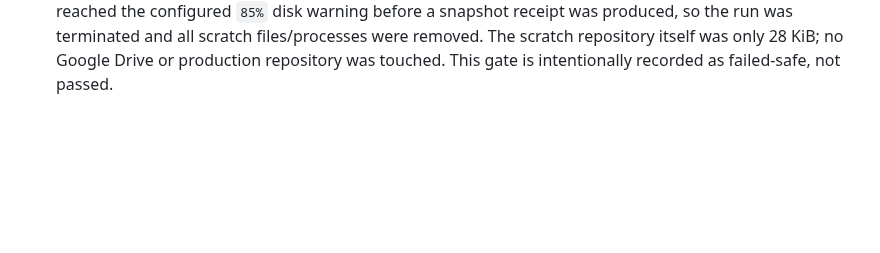
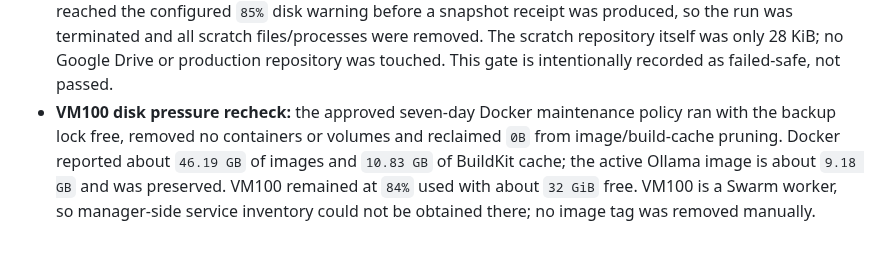
Before and after one commit to dungxbuif/Homelab, a Markdown page: docs/LOG.md, the part around the change. Rendered like a GitHub page; blank space fills up the shorter version.

Commit message:
docs: record VM100 disk maintenance audit

```diff
--- a/docs/LOG.md
+++ b/docs/LOG.md
@@ -1234,3 +1234,10 @@ timestamp: 2026-07-03T15:14:00Z
   scratch files/processes were removed. The scratch repository itself was only
   28 KiB; no Google Drive or production repository was touched. This gate is
   intentionally recorded as failed-safe, not passed.
+- **VM100 disk pressure recheck:** the approved seven-day Docker maintenance
+  policy ran with the backup lock free, removed no containers or volumes and
+  reclaimed `0B` from image/build-cache pruning. Docker reported about
+  `46.19 GB` of images and `10.83 GB` of BuildKit cache; the active Ollama
+  image is about `9.18 GB` and was preserved. VM100 remained at `84%` used
+  with about `32 GiB` free. VM100 is a Swarm worker, so manager-side service
+  inventory could not be obtained there; no image tag was removed manually.
```
